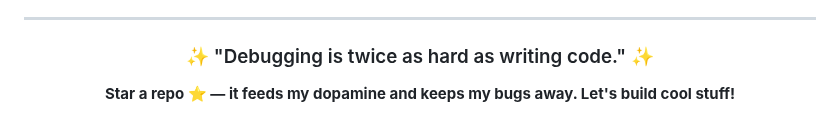
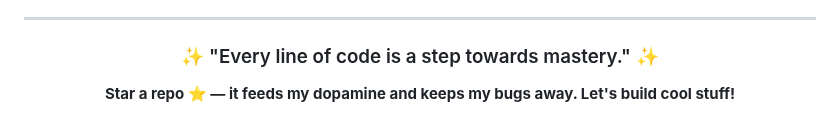
Before and after one commit to UttamUpadhyay/UttamUpadhyay, a Markdown page: README.md, the part around the change. GitHub-like rendering.

Commit message:
Update daily quote

```diff
--- a/README.md
+++ b/README.md
@@ -89,7 +89,7 @@ I believe in continuous learning and growth. My repositories showcase my progres
 
 <div align="center">
 
-### ✨ "Debugging is twice as hard as writing code." ✨
+### ✨ "Every line of code is a step towards mastery." ✨
 
 **Star a repo ⭐ — it feeds my dopamine and keeps my bugs away. Let's build cool stuff!**
 
```
